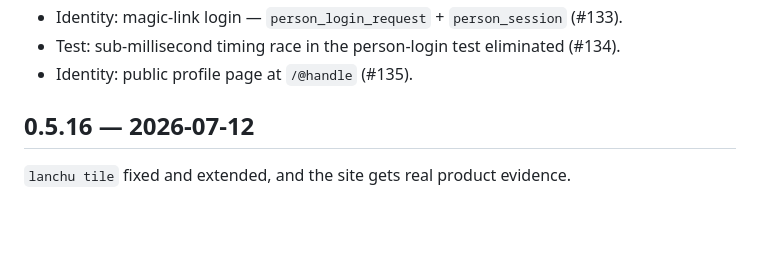
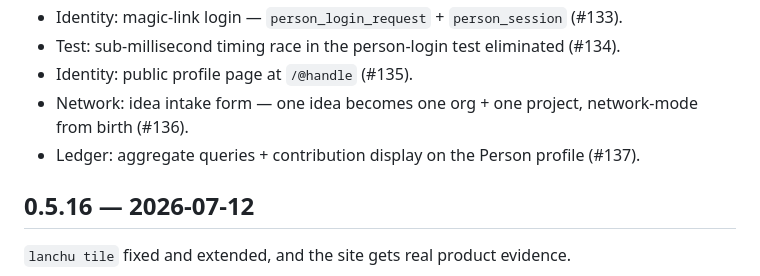
Before and after one commit to lanchuske/lanchu, a Markdown page: CHANGELOG.md, the part around the change. GitHub-like rendering; blank space fills up the shorter version.

Commit message:
release: include #136/#137 (QA-passed, landing ahead of this PR) in the 0.5.17 changelog
Co-Authored-By: Claude Fable 5 <noreply@anthropic.com>

```diff
--- a/CHANGELOG.md
+++ b/CHANGELOG.md
@@ -23,6 +23,8 @@ Network mode lands its foundations: person identity, the contribution ledger, co
 - Identity: magic-link login — `person_login_request` + `person_session` (#133).
 - Test: sub-millisecond timing race in the person-login test eliminated (#134).
 - Identity: public profile page at `/@handle` (#135).
+- Network: idea intake form — one idea becomes one org + one project, network-mode from birth (#136).
+- Ledger: aggregate queries + contribution display on the Person profile (#137).
 
 ## 0.5.16 — 2026-07-12
 
```
